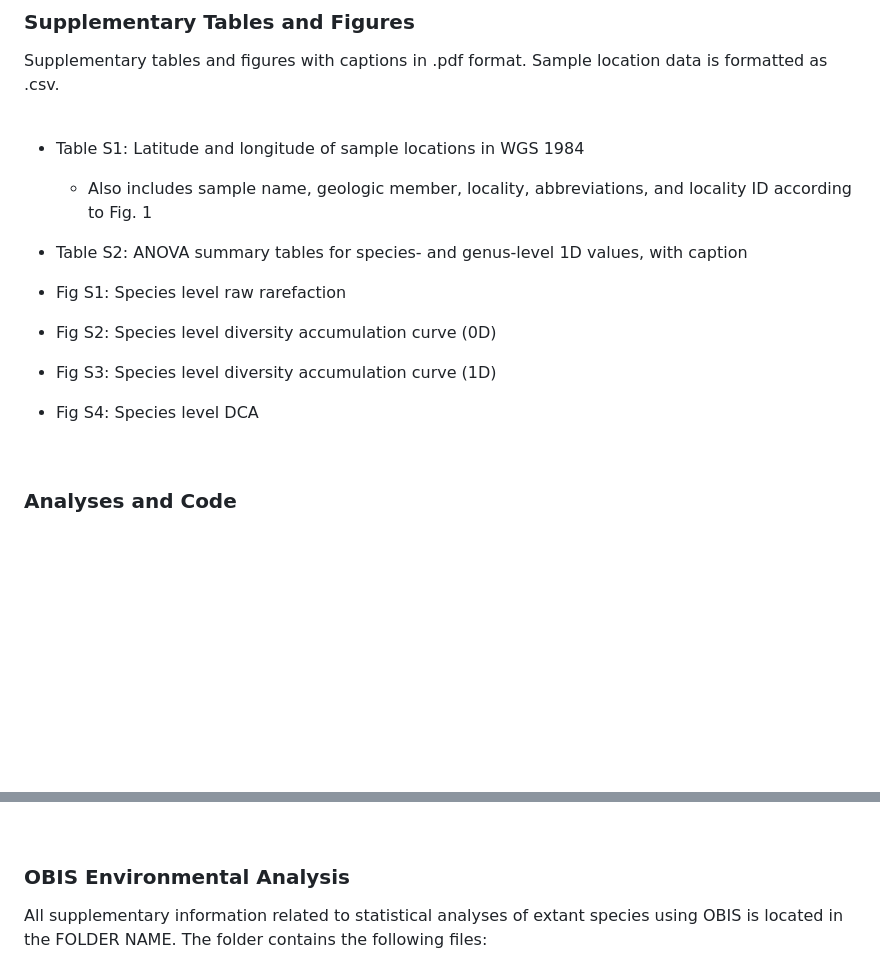
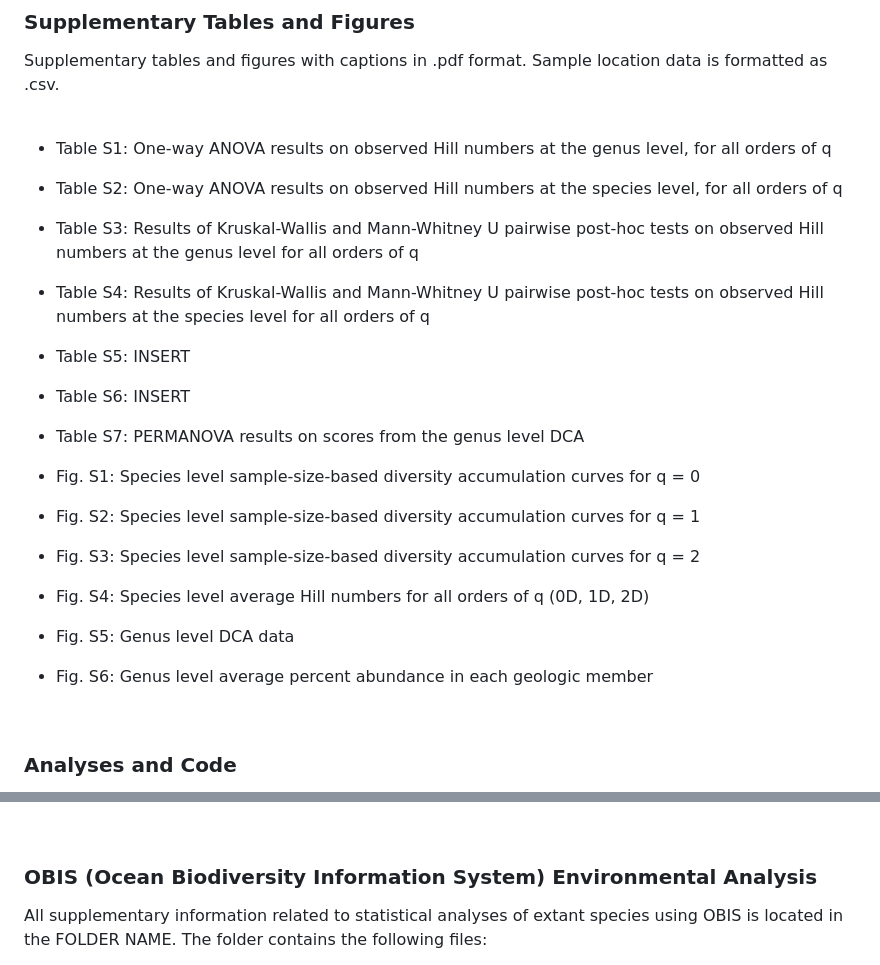
Before and after one commit to amjune35/MPWP, a Markdown page: README.md, 2 parts joined by grey strips. GitHub-like rendering; blank space fills up the shorter version.

Commit message:
Update README.md
Updated to include new figures and tables as of 10/29/26

```diff
--- a/README.md
+++ b/README.md
@@ -10,14 +10,21 @@ As sea surface temperatures rise and ocean chemistry changes, it is important to
 ### Supplementary Tables and Figures
 Supplementary tables and figures with captions in .pdf format. Sample location data is formatted as .csv.<br/>
 <br/>
-* Table S1: Latitude and longitude of sample locations in WGS 1984
-  *  Also includes sample name, geologic member, locality, abbreviations, and locality ID according to Fig. 1
-* Table S2: ANOVA summary tables for species- and genus-level 1D values, with caption
+* Table S1: One-way ANOVA results on observed Hill numbers at the genus level, for all orders of q
+* Table S2: One-way ANOVA results on observed Hill numbers at the species level, for all orders of q
+* Table S3: Results of Kruskal-Wallis and Mann-Whitney U pairwise post-hoc tests on observed Hill numbers at the genus level for all orders of q
+* Table S4: Results of Kruskal-Wallis and Mann-Whitney U pairwise post-hoc tests on observed Hill numbers at the species level for all orders of q
+* Table S5: INSERT
+* Table S6: INSERT
+* Table S7: PERMANOVA results on scores from the genus level DCA
 
-* Fig S1: Species level raw rarefaction
-* Fig S2: Species level diversity accumulation curve (0D)
-* Fig S3: Species level diversity accumulation curve (1D)
-* Fig S4: Species level DCA<br/>
+
+* Fig. S1: Species level sample-size-based diversity accumulation curves for q = 0
+* Fig. S2: Species level sample-size-based diversity accumulation curves for q = 1
+* Fig. S3: Species level sample-size-based diversity accumulation curves for q = 2
+* Fig. S4: Species level average Hill numbers for all orders of q (0D, 1D, 2D)
+* Fig. S5: Genus level DCA data
+* Fig. S6: Genus level average percent abundance in each geologic member
 <br/>
 
 ### Analyses and Code
@@ -37,7 +44,7 @@ All supplementary information related to statistical analyses is organized by ta
    *  DCA coordinates for DC1 and DC2, transposed (.csv)
  <br/>
 
- ### OBIS Environmental Analysis
+ ### OBIS (Ocean Biodiversity Information System) Environmental Analysis
  All supplementary information related to statistical analyses of extant species using OBIS is located in the FOLDER NAME. The folder contains the following files:
  <br/>
  * Table of species present in samples (.csv)
```
